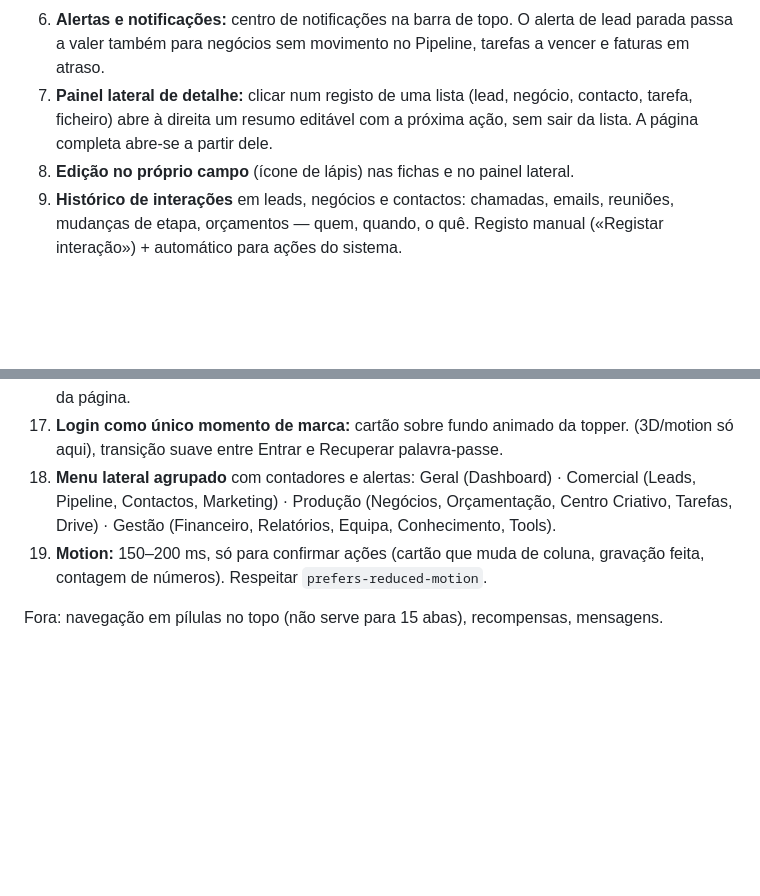
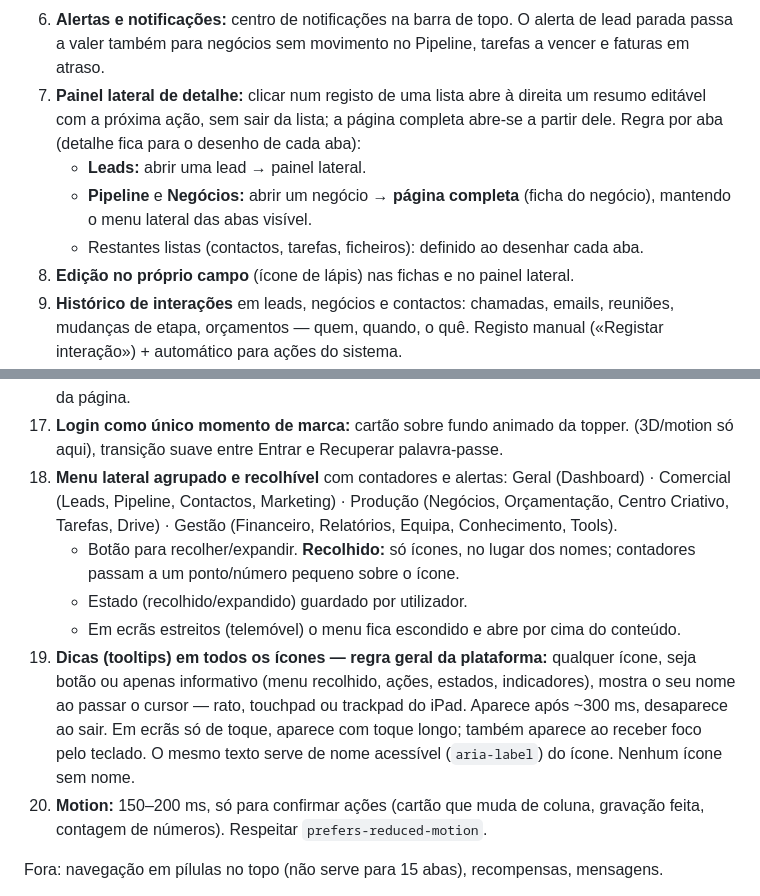
Before and after one commit to ronvisualz/portfolio-website, a Markdown page: docs/ESPECIFICACAO-PLATAFORMA.md, 2 parts joined by grey strips. Rendered like a GitHub page; blank space fills up the shorter version.

Commit message:
Docs: collapsible side menu, tooltips on every icon, side panel rules per tab
Co-Authored-By: Claude Opus 5.5 <noreply@anthropic.com>
Claude-Session: https://claude.ai/code/session_01U4PsK4pCZmkVAEAim5223t

```diff
--- a/docs/ESPECIFICACAO-PLATAFORMA.md
+++ b/docs/ESPECIFICACAO-PLATAFORMA.md
@@ -446,9 +446,13 @@ cores de estado.
 6. **Alertas e notificações:** centro de notificações na barra de topo. O alerta
    de lead parada passa a valer também para negócios sem movimento no Pipeline,
    tarefas a vencer e faturas em atraso.
-7. **Painel lateral de detalhe:** clicar num registo de uma lista (lead, negócio,
-   contacto, tarefa, ficheiro) abre à direita um resumo editável com a próxima
-   ação, sem sair da lista. A página completa abre-se a partir dele.
+7. **Painel lateral de detalhe:** clicar num registo de uma lista abre à direita
+   um resumo editável com a próxima ação, sem sair da lista; a página completa
+   abre-se a partir dele. Regra por aba (detalhe fica para o desenho de cada aba):
+   - **Leads:** abrir uma lead → painel lateral.
+   - **Pipeline** e **Negócios:** abrir um negócio → **página completa** (ficha do
+     negócio), mantendo o menu lateral das abas visível.
+   - Restantes listas (contactos, tarefas, ficheiros): definido ao desenhar cada aba.
 8. **Edição no próprio campo** (ícone de lápis) nas fichas e no painel lateral.
 9. **Histórico de interações** em leads, negócios e contactos: chamadas, emails,
    reuniões, mudanças de etapa, orçamentos — quem, quando, o quê. Registo manual
@@ -472,10 +476,21 @@ cores de estado.
     agrupamento sem sair da página.
 17. **Login como único momento de marca:** cartão sobre fundo animado da topper.
     (3D/motion só aqui), transição suave entre Entrar e Recuperar palavra-passe.
-18. **Menu lateral agrupado** com contadores e alertas: Geral (Dashboard) ·
-    Comercial (Leads, Pipeline, Contactos, Marketing) · Produção (Negócios,
-    Orçamentação, Centro Criativo, Tarefas, Drive) · Gestão (Financeiro,
+18. **Menu lateral agrupado e recolhível** com contadores e alertas: Geral
+    (Dashboard) · Comercial (Leads, Pipeline, Contactos, Marketing) · Produção
+    (Negócios, Orçamentação, Centro Criativo, Tarefas, Drive) · Gestão (Financeiro,
     Relatórios, Equipa, Conhecimento, Tools).
+    - Botão para recolher/expandir. **Recolhido:** só ícones, no lugar dos nomes;
+      contadores passam a um ponto/número pequeno sobre o ícone.
+    - Estado (recolhido/expandido) guardado por utilizador.
+    - Em ecrãs estreitos (telemóvel) o menu fica escondido e abre por cima do conteúdo.
+20. **Dicas (tooltips) em todos os ícones — regra geral da plataforma:** qualquer
+    ícone, seja botão ou apenas informativo (menu recolhido, ações, estados,
+    indicadores), mostra o seu nome ao passar o cursor — rato, touchpad ou
+    trackpad do iPad. Aparece após ~300 ms, desaparece ao sair. Em ecrãs só de
+    toque, aparece com toque longo; também aparece ao receber foco pelo teclado.
+    O mesmo texto serve de nome acessível (`aria-label`) do ícone. Nenhum ícone
+    sem nome.
 19. **Motion:** 150–200 ms, só para confirmar ações (cartão que muda de coluna,
     gravação feita, contagem de números). Respeitar `prefers-reduced-motion`.
 
```
